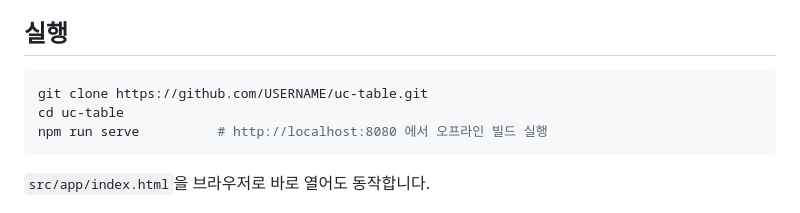
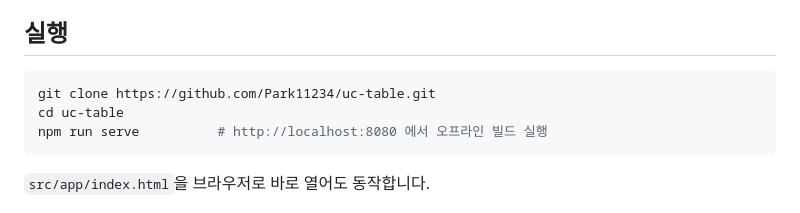
Before and after one commit to Park11234/uc-table, a Markdown page: README.md, the part around the change. GitHub-like rendering.

Commit message:
Change git clone URL in README
Updated repository URL in README for cloning.

````diff
--- a/README.md
+++ b/README.md
@@ -57,7 +57,7 @@ AI 기능은 동의한 뒤에만, 필요한 값만 보냅니다.
 ## 실행
 
 ```bash
-git clone https://github.com/USERNAME/uc-table.git
+git clone https://github.com/Park11234/uc-table.git
 cd uc-table
 npm run serve          # http://localhost:8080 에서 오프라인 빌드 실행
 ```
````
